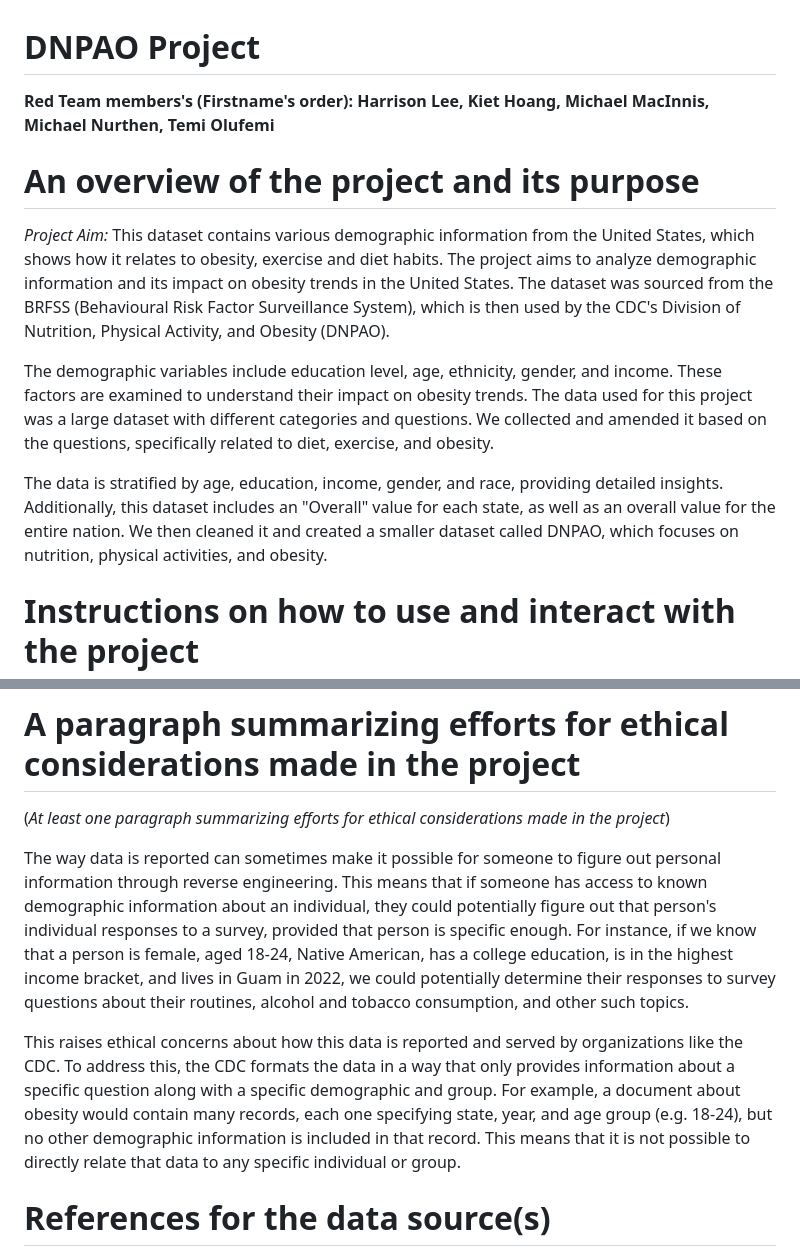
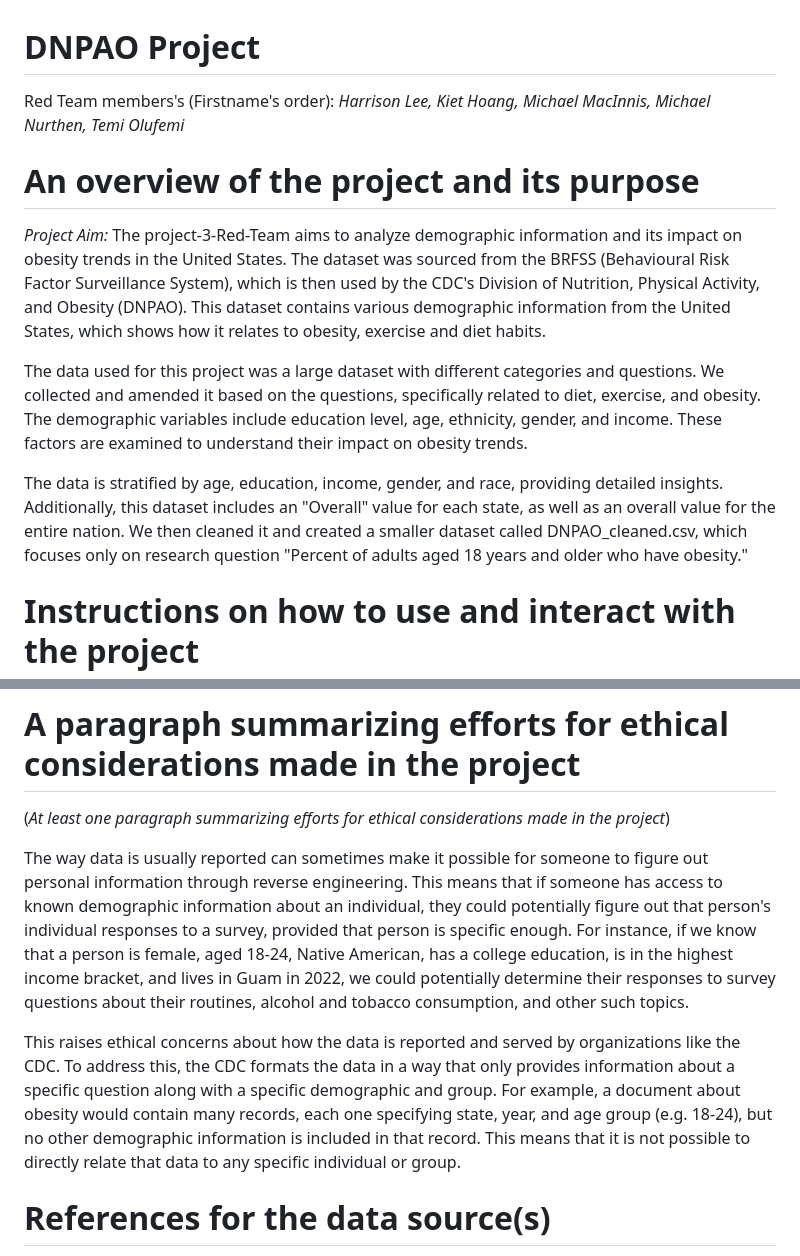
Before and after one commit to hatkiet/Project_3-Obesity-Analysis-and-Its-impacts, a Markdown page: README.md, 2 parts joined by grey strips. Rendered like a GitHub page.

```diff
--- a/README.md
+++ b/README.md
@@ -1,13 +1,13 @@
 # DNPAO Project
-**Red Team members's (Firstname's order): Harrison Lee, Kiet Hoang, Michael MacInnis, Michael Nurthen, Temi Olufemi**
+Red Team members's (Firstname's order): _Harrison Lee, Kiet Hoang, Michael MacInnis, Michael Nurthen, Temi Olufemi_
 
 # An overview of the project and its purpose
 
-_Project Aim:_ This dataset contains various demographic information from the United States, which shows how it relates to obesity, exercise and diet habits. The project aims to analyze demographic information and its impact on obesity trends in the United States. The dataset was sourced from the BRFSS (Behavioural Risk Factor Surveillance System), which is then used by the CDC's Division of Nutrition, Physical Activity, and Obesity (DNPAO).
+_Project Aim:_ The project-3-Red-Team aims to analyze demographic information and its impact on obesity trends in the United States. The dataset was sourced from the BRFSS (Behavioural Risk Factor Surveillance System), which is then used by the CDC's Division of Nutrition, Physical Activity, and Obesity (DNPAO). This dataset contains various demographic information from the United States, which shows how it relates to obesity, exercise and diet habits.
 
-The demographic variables include education level, age, ethnicity, gender, and income. These factors are examined to understand their impact on obesity trends. The data used for this project was a large dataset with different categories and questions. We collected and amended it based on the questions, specifically related to diet, exercise, and obesity.
+The data used for this project was a large dataset with different categories and questions. We collected and amended it based on the questions, specifically related to diet, exercise, and obesity. The demographic variables include education level, age, ethnicity, gender, and income. These factors are examined to understand their impact on obesity trends.
 
-The data is stratified by age, education, income, gender, and race, providing detailed insights. Additionally, this dataset includes an "Overall" value for each state, as well as an overall value for the entire nation. We then cleaned it and created a smaller dataset called DNPAO, which focuses on nutrition, physical activities, and obesity.
+The data is stratified by age, education, income, gender, and race, providing detailed insights. Additionally, this dataset includes an "Overall" value for each state, as well as an overall value for the entire nation. We then cleaned it and created a smaller dataset called DNPAO_cleaned.csv, which focuses only on research question "Percent of adults aged 18 years and older who have obesity."
 
 # Instructions on how to use and interact with the project
 
@@ -33,9 +33,9 @@ GitHub Page of Red Team's project is at https://hatkiet.github.io/Project_3_RedT
 # A paragraph summarizing efforts for ethical considerations made in the project
 (_At least one paragraph summarizing efforts for ethical considerations made in the project_)
 
-The way data is reported can sometimes make it possible for someone to figure out personal information through reverse engineering. This means that if someone has access to known demographic information about an individual, they could potentially figure out that person's individual responses to a survey, provided that person is specific enough. For instance, if we know that a person is female, aged 18-24, Native American, has a college education, is in the highest income bracket, and lives in Guam in 2022, we could potentially determine their responses to survey questions about their routines, alcohol and tobacco consumption, and other such topics.
+The way data is usually reported can sometimes make it possible for someone to figure out personal information through reverse engineering. This means that if someone has access to known demographic information about an individual, they could potentially figure out that person's individual responses to a survey, provided that person is specific enough. For instance, if we know that a person is female, aged 18-24, Native American, has a college education, is in the highest income bracket, and lives in Guam in 2022, we could potentially determine their responses to survey questions about their routines, alcohol and tobacco consumption, and other such topics.
 
-This raises ethical concerns about how this data is reported and served by organizations like the CDC. To address this, the CDC formats the data in a way that only provides information about a specific question along with a specific demographic and group. For example, a document about obesity would contain many records, each one specifying state, year, and age group (e.g. 18-24), but no other demographic information is included in that record. This means that it is not possible to directly relate that data to any specific individual or group.
+This raises ethical concerns about how the data is reported and served by organizations like the CDC. To address this, the CDC formats the data in a way that only provides information about a specific question along with a specific demographic and group. For example, a document about obesity would contain many records, each one specifying state, year, and age group (e.g. 18-24), but no other demographic information is included in that record. This means that it is not possible to directly relate that data to any specific individual or group.
 
 
 # References for the data source(s)
```
